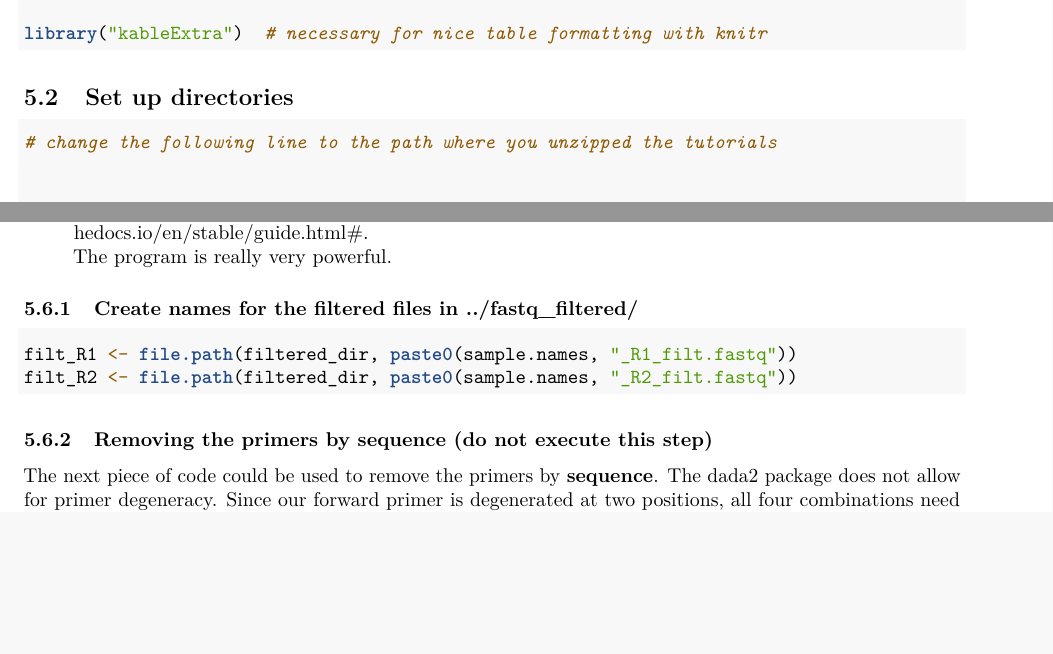
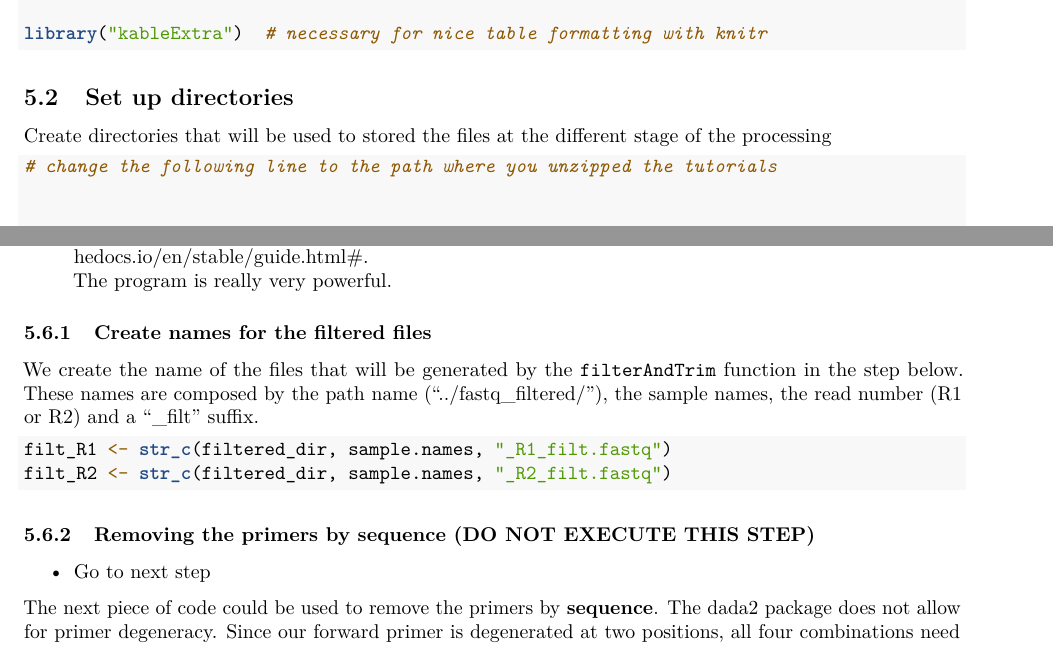
Before and after one commit to vaulot/metabarcodes_tutorials, an R Markdown document (R_dada2/R_dada2_tutorial.Rmd): two parts of pages 3 and 5 of 10, joined at a grey line, cut so that both start at the same text, the shorter picture padded with empty space. Rendered offline with R 4.5, knitr and Pandoc, then LaTeX, with nearby package versions; some code elsewhere in the file could not run offline.

Commit message:
Add html

````diff
--- a/R_dada2/R_dada2_tutorial.Rmd
+++ b/R_dada2/R_dada2_tutorial.Rmd
@@ -126,6 +126,8 @@ The data consist of the picoplankton samples from one transect and fastq files h
 
 ## Set up directories
 
+Create directories that will be used to stored the files at the different stage of the processing
+
 ```{r}
 # change the following line to the path where you unzipped the tutorials
 
@@ -242,13 +244,16 @@ The dada2 algorithm requires primers to be removed prior to processing.
 * For complex situation we recommend to use **cutadapt** to remove the primers : http://cutadapt.readthedocs.io/en/stable/guide.html#.
 The program is really very powerful.
 
-### Create names for the filtered files in ../fastq_filtered/
+### Create names for the filtered files
+We create the name of the files that will be generated by the `filterAndTrim` function in the step below. These names are composed by the path name ("../fastq_filtered/"), the sample names, the read number (R1 or R2) and a "_filt" suffix.
 ```{r}
-  filt_R1 <- file.path(filtered_dir, paste0(sample.names, "_R1_filt.fastq"))
-  filt_R2 <- file.path(filtered_dir, paste0(sample.names, "_R2_filt.fastq"))
+  filt_R1 <- str_c(filtered_dir, sample.names, "_R1_filt.fastq")
+  filt_R2 <- str_c(filtered_dir, sample.names, "_R2_filt.fastq")
 ```
 
-### Removing the primers by sequence (do not execute this step)
+### Removing the primers by sequence (DO NOT EXECUTE THIS STEP)
+
+* Go to next step
 
 The next piece of code could be used to remove the primers by **sequence**.  The dada2 package does not allow for primer degeneracy.  Since our forward primer is degenerated at two positions, all four combinations need to be tested.  However it will be necessary to re-assemble after that the 4 fastQ files created (which has not to done).  So the better strategy is to remove primer by trunction (see next step).
 
````
Also changed, not shown: R_dada2/R_dada2_tutorial.html (added), R_dada2/R_dada2_tutorial_files/figure-html/error_rates-1.png (added), R_dada2/R_dada2_tutorial_files/figure-html/error_rates-2.png (added), R_dada2/R_dada2_tutorial_files/figure-html/fastq_quality-1.png (added), R_dada2/R_dada2_tutorial_files/figure-html/fastq_quality-2.png (added), R_dada2/R_dada2_tutorial_files/figure-html/fastq_reads-1.png (added), R_dada2/R_dada2_tutorial_files/figure-html/unnamed-chunk-13-1.png (added), R_dada2/R_dada2_tutorial_files/figure-html/unnamed-chunk-13-2.png (added), R_dada2/R_dada2_tutorial_files/figure-html/unnamed-chunk-26-1.png (added), R_dada2/R_dada2_tutorial_files/figure-html/unnamed-chunk-26-2.png (added), R_dada2/R_dada2_tutorial_files/figure-html/unnamed-chunk-30-1.png (added), R_dada2/R_dada2_tutorial_files/figure-html/unnamed-chunk-31-1.png (added), R_dada2/R_dada2_tutorial_files/figure-html/unnamed-chunk-7-1.png (added), R_dada2/R_dada2_tutorial_files/figure-html/unnamed-chunk-8-1.png (added), 6 more files, 1 other file.
